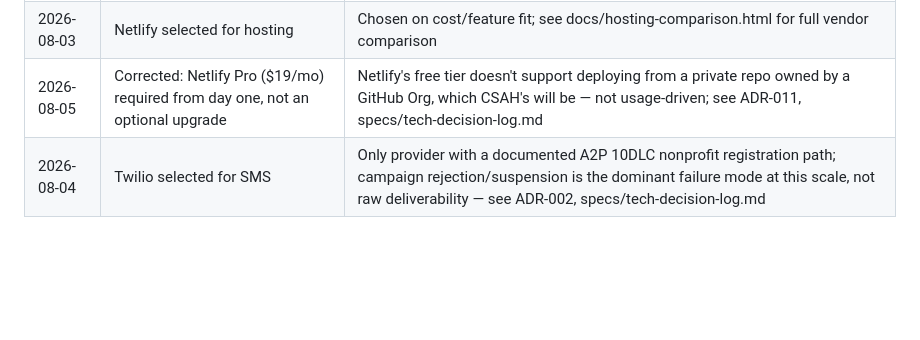
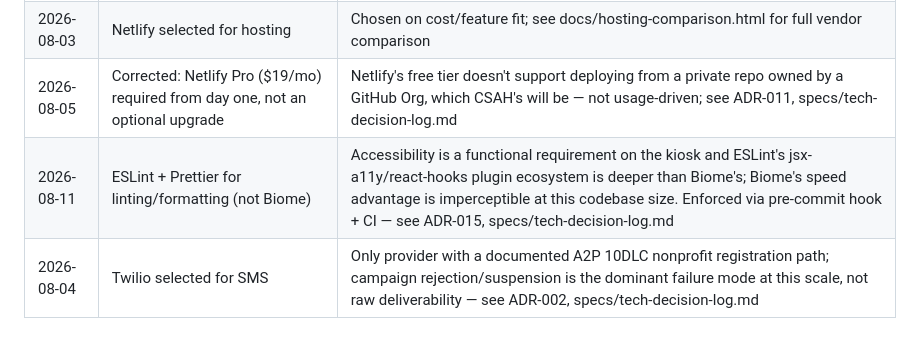
Before and after one commit to Chatham-Sav-Authority-for-Homeless-CSAH/decisionHub_arc, a Markdown page: CLAUDE.md, the part around the change. Drawn GitHub-style; blank space fills up the shorter version.

```diff
--- a/CLAUDE.md
+++ b/CLAUDE.md
@@ -403,6 +403,7 @@ Two distinct reporting surfaces, two different tools. The line between them: **P
 | 2026-06-24 | Greyhound station added as potential kiosk location | Jen pursuing city manager approval; high PR value as proof-of-concept launch site; Union Mission is Plan B |
 | 2026-08-03 | Netlify selected for hosting | Chosen on cost/feature fit; see docs/hosting-comparison.html for full vendor comparison |
 | 2026-08-05 | Corrected: Netlify Pro ($19/mo) required from day one, not an optional upgrade | Netlify's free tier doesn't support deploying from a private repo owned by a GitHub Org, which CSAH's will be — not usage-driven; see ADR-011, specs/tech-decision-log.md |
+| 2026-08-11 | ESLint + Prettier for linting/formatting (not Biome) | Accessibility is a functional requirement on the kiosk and ESLint's jsx-a11y/react-hooks plugin ecosystem is deeper than Biome's; Biome's speed advantage is imperceptible at this codebase size. Enforced via pre-commit hook + CI — see ADR-015, specs/tech-decision-log.md |
 | 2026-08-04 | Twilio selected for SMS | Only provider with a documented A2P 10DLC nonprofit registration path; campaign rejection/suspension is the dominant failure mode at this scale, not raw deliverability — see ADR-002, specs/tech-decision-log.md |
 
 ---
```
Also changed, not shown: specs/tech-decision-log.md (+48 -0 lines).
